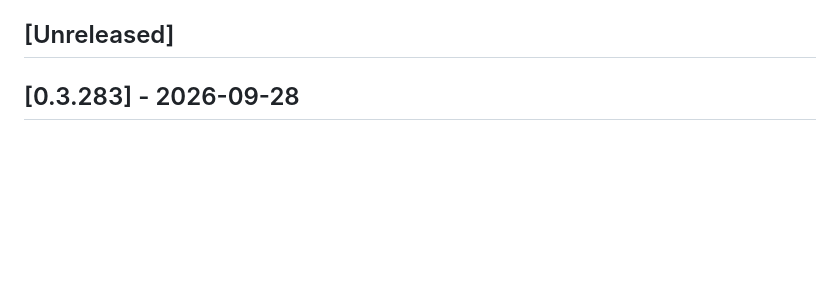
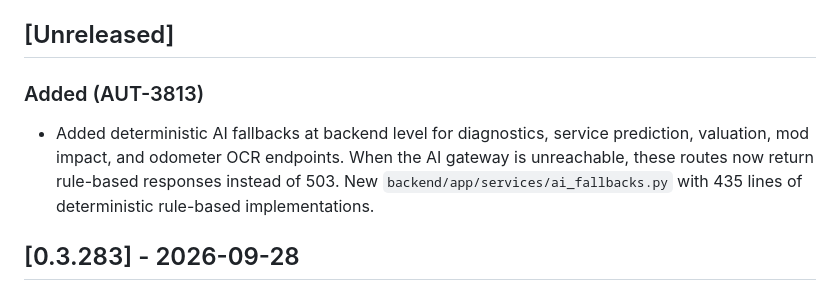
Before and after one commit to CannonFodder151/autobrain, a Markdown page: CHANGELOG.md, the part around the change. Rendered like a GitHub page; blank space fills up the shorter version.

Commit message:
changelog: add AUT-3813 backend AI fallbacks entry

```diff
--- a/CHANGELOG.md
+++ b/CHANGELOG.md
@@ -10,6 +10,9 @@ Format follows [Keep a Changelog](https://keepachangelog.com/).
 
 
 ## [Unreleased]
+
+### Added (AUT-3813)
+- Added deterministic AI fallbacks at backend level for diagnostics, service prediction, valuation, mod impact, and odometer OCR endpoints. When the AI gateway is unreachable, these routes now return rule-based responses instead of 503. New `backend/app/services/ai_fallbacks.py` with 435 lines of deterministic rule-based implementations.
 
 ## [0.3.283] - 2026-09-28
 
```
